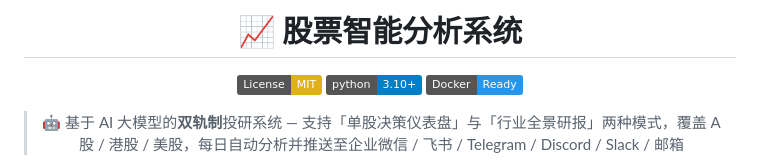
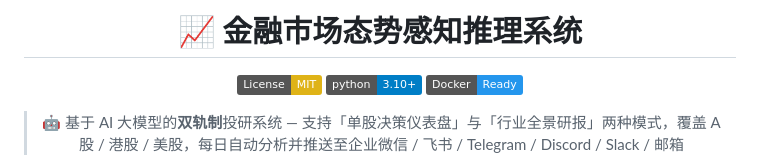
Before and after one commit to Zhoujie-SONG/Financial_Market_Situation_Awareness, a Markdown page: README.md, the part around the change. Drawn GitHub-style; badges without logos.

```diff
--- a/README.md
+++ b/README.md
@@ -1,6 +1,6 @@
 <div align="center">
 
-# 📈 股票智能分析系统
+# 📈 金融市场态势感知推理系统
 
 [![License: MIT](https://img.shields.io/badge/License-MIT-yellow.svg)](LICENSE)
 [![Python 3.10+](https://img.shields.io/badge/python-3.10+-blue.svg)](https://www.python.org/downloads/)
```
